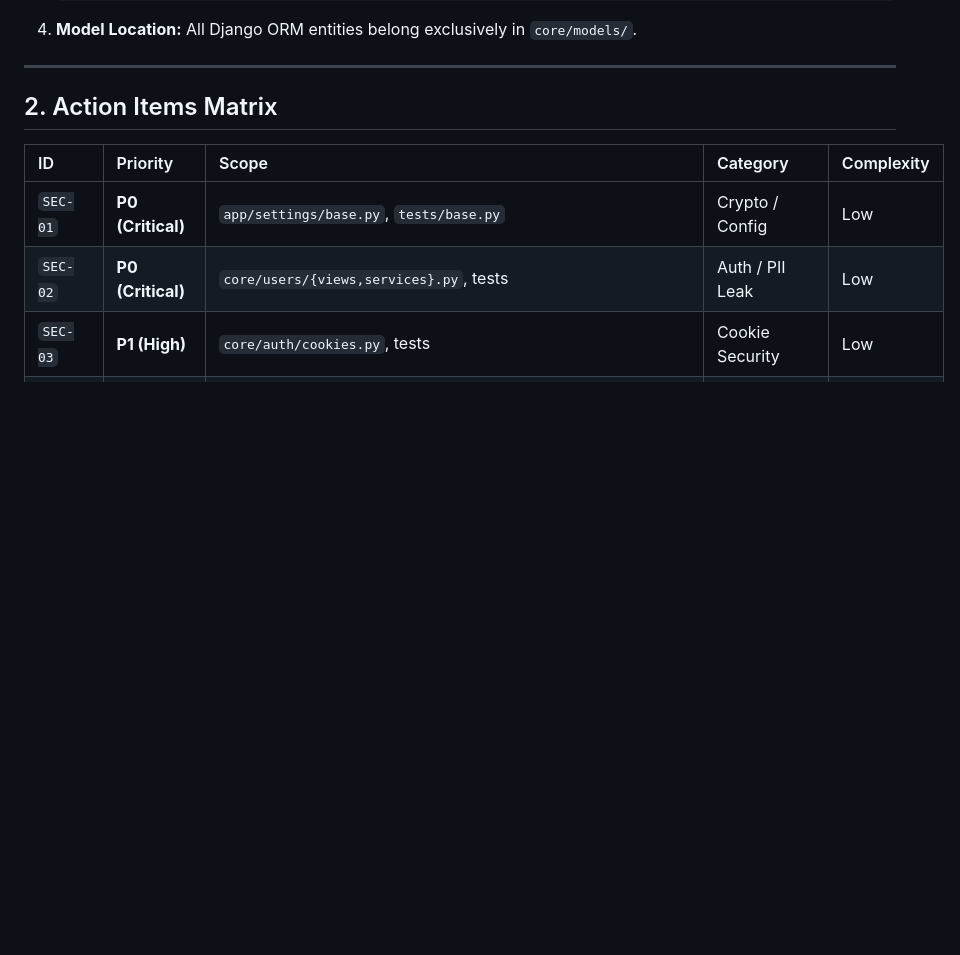
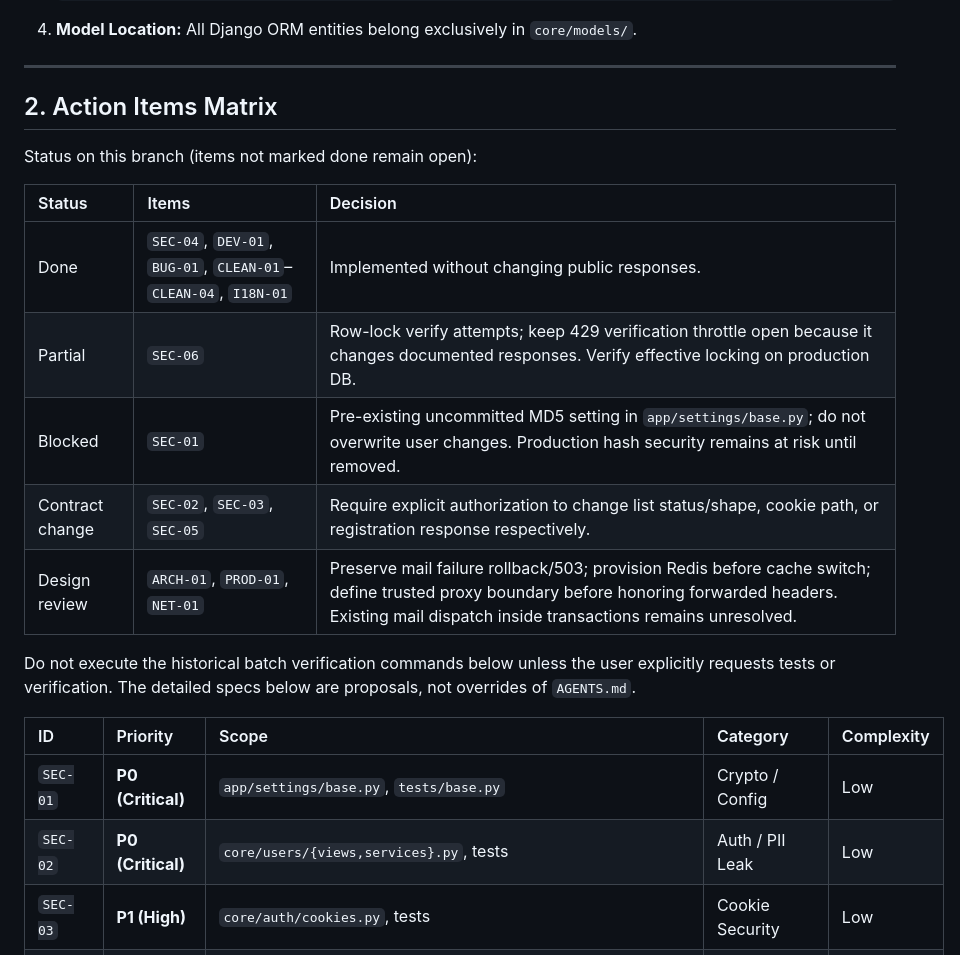
Before and after one commit to IanMV/template-django-rest, a Markdown page: docs/CURRENT_IMPROVEMENTS.md, the part around the change. Drawn GitHub-style; blank space fills up the shorter version.

Commit message:
doc: record backlog decisions and auth limits

```diff
--- a/docs/CURRENT_IMPROVEMENTS.md
+++ b/docs/CURRENT_IMPROVEMENTS.md
@@ -19,6 +19,18 @@
 ---
 
 ## 2. Action Items Matrix
+
+Status on this branch (items not marked done remain open):
+
+| Status | Items | Decision |
+| :--- | :--- | :--- |
+| Done | `SEC-04`, `DEV-01`, `BUG-01`, `CLEAN-01`–`CLEAN-04`, `I18N-01` | Implemented without changing public responses. |
+| Partial | `SEC-06` | Row-lock verify attempts; keep 429 verification throttle open because it changes documented responses. Verify effective locking on production DB. |
+| Blocked | `SEC-01` | Pre-existing uncommitted MD5 setting in `app/settings/base.py`; do not overwrite user changes. Production hash security remains at risk until removed. |
+| Contract change | `SEC-02`, `SEC-03`, `SEC-05` | Require explicit authorization to change list status/shape, cookie path, or registration response respectively. |
+| Design review | `ARCH-01`, `PROD-01`, `NET-01` | Preserve mail failure rollback/503; provision Redis before cache switch; define trusted proxy boundary before honoring forwarded headers. Existing mail dispatch inside transactions remains unresolved. |
+
+Do not execute the historical batch verification commands below unless the user explicitly requests tests or verification. The detailed specs below are proposals, not overrides of `AGENTS.md`.
 
 | ID | Priority | Scope | Category | Complexity |
 | :--- | :--- | :--- | :--- | :--- |
```
Also changed, not shown: AGENTS.md (+1 -0 lines).
